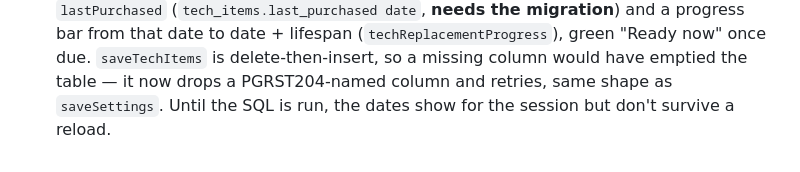
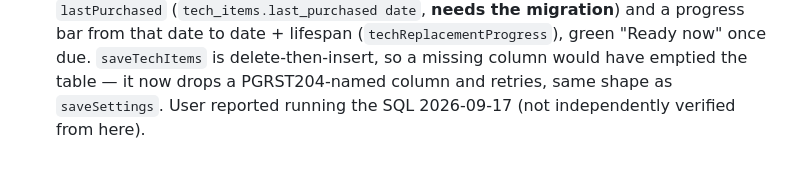
Before and after one commit to trid0n/budget-app, a Markdown page: CLAUDE.md, the part around the change. Drawn GitHub-style.

Commit message:
Note last_purchased migration run
Co-Authored-By: Claude Opus 5 <noreply@anthropic.com>

```diff
--- a/CLAUDE.md
+++ b/CLAUDE.md
@@ -899,4 +899,4 @@ all — sweep the live DOM for elements with real `scrollHeight > clientHeight`
     progress bar from that date to date + lifespan (`techReplacementProgress`), green "Ready now"
     once due. `saveTechItems` is delete-then-insert, so a missing column would have emptied the
     table — it now drops a PGRST204-named column and retries, same shape as `saveSettings`.
-    Until the SQL is run, the dates show for the session but don't survive a reload.
+    User reported running the SQL 2026-09-17 (not independently verified from here).
```
